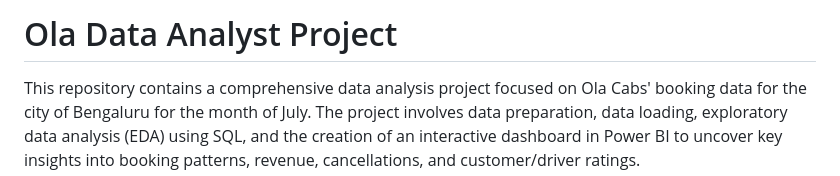
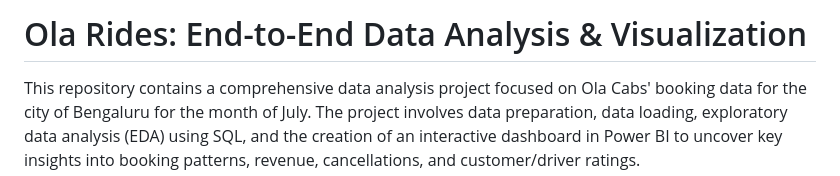
Before and after one commit to Subani7181/Ola_Data_Analyst_Project, a Markdown page: README.md, the part around the change. Rendered like a GitHub page.

```diff
--- a/README.md
+++ b/README.md
@@ -1,4 +1,4 @@
-# Ola Data Analyst Project
+# Ola Rides: End-to-End Data Analysis & Visualization
 This repository contains a comprehensive data analysis project focused on Ola Cabs' booking data for the city of Bengaluru for the month of July. The project involves data preparation, data loading, exploratory data analysis (EDA) using SQL, and the creation of an interactive dashboard in Power BI to uncover key insights into booking patterns, revenue, cancellations, and customer/driver ratings.
 
 ---
```
